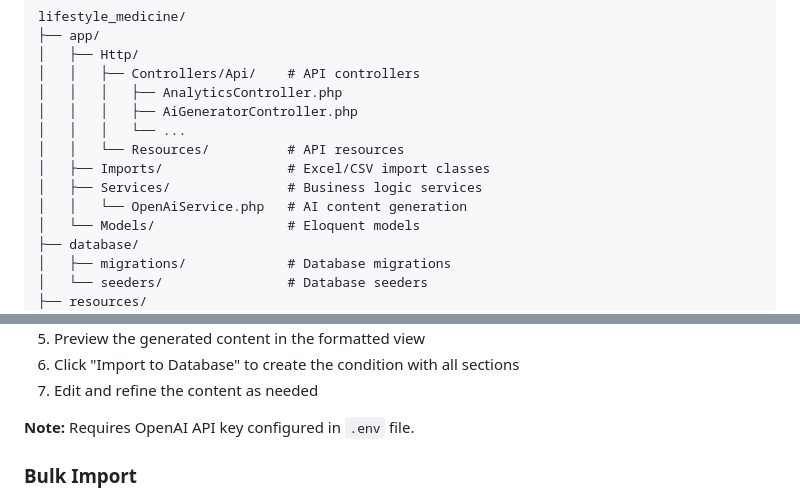
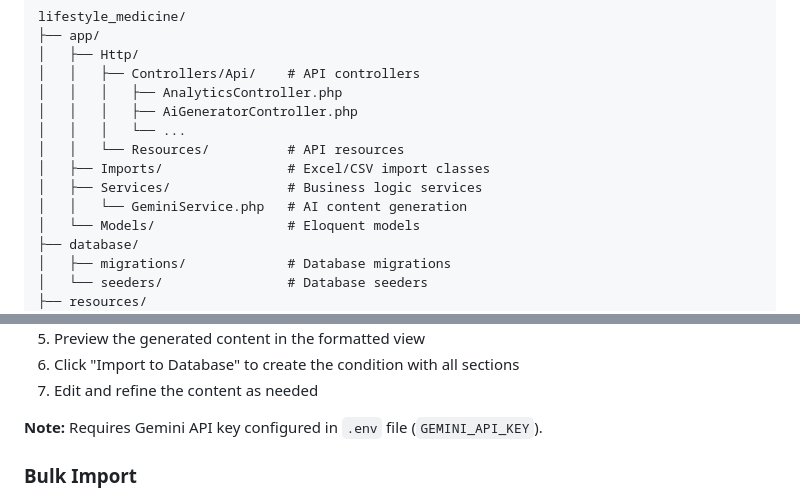
Before and after one commit to tambanivohitra007/lifestyle_medicine, a Markdown page: README.md, 2 parts joined by grey strips. GitHub-like rendering.

```diff
--- a/README.md
+++ b/README.md
@@ -416,7 +418,7 @@ lifestyle_medicine/
 │   │   └── Resources/          # API resources
 │   ├── Imports/                # Excel/CSV import classes
 │   ├── Services/               # Business logic services
-│   │   └── OpenAiService.php   # AI content generation
+│   │   └── GeminiService.php   # AI content generation
 │   └── Models/                 # Eloquent models
 ├── database/
 │   ├── migrations/             # Database migrations
@@ -496,7 +498,7 @@ lifestyle_medicine/
 6. Click "Import to Database" to create the condition with all sections
 7. Edit and refine the content as needed
 
-**Note:** Requires OpenAI API key configured in `.env` file.
+**Note:** Requires Gemini API key configured in `.env` file (`GEMINI_API_KEY`).
 
 ### Bulk Import
 
```
Also changed, not shown: other parts of README.md (+6 -4 lines).
